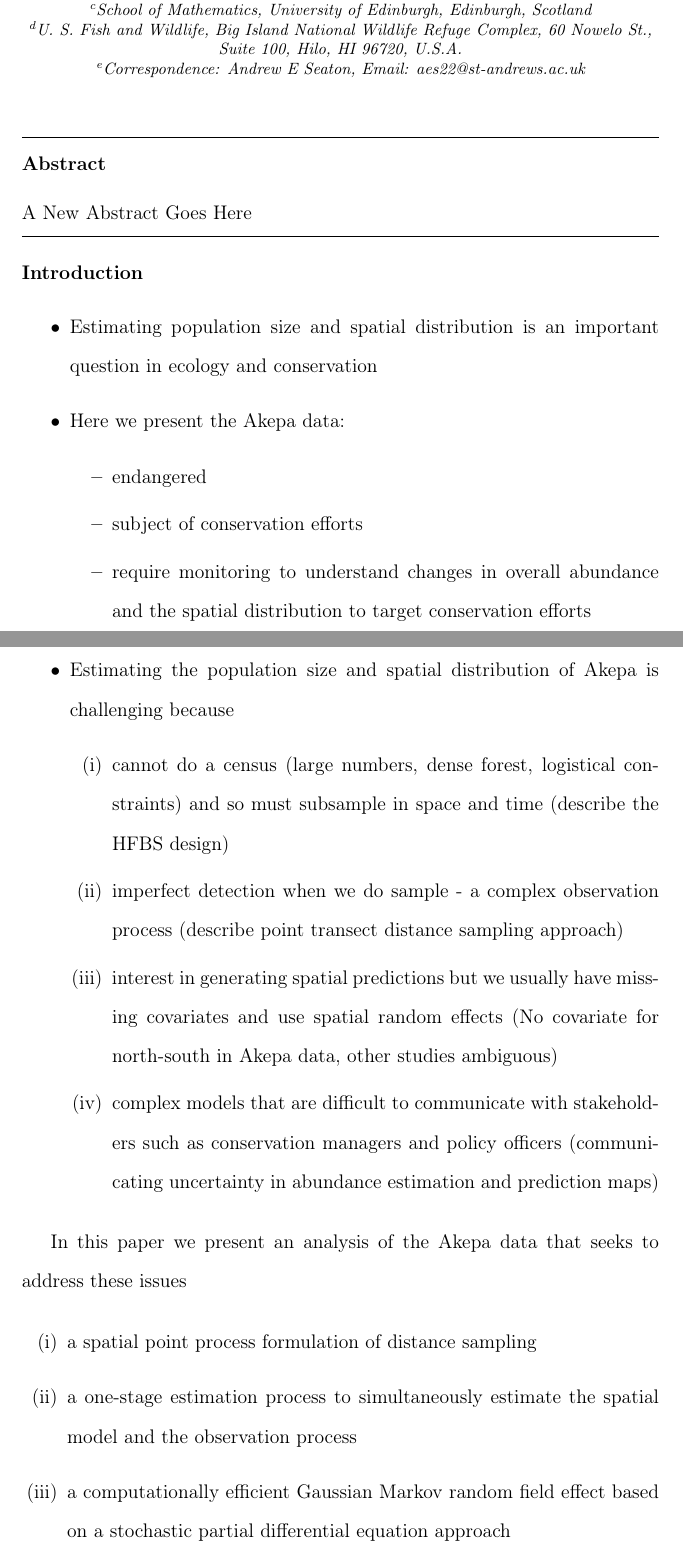
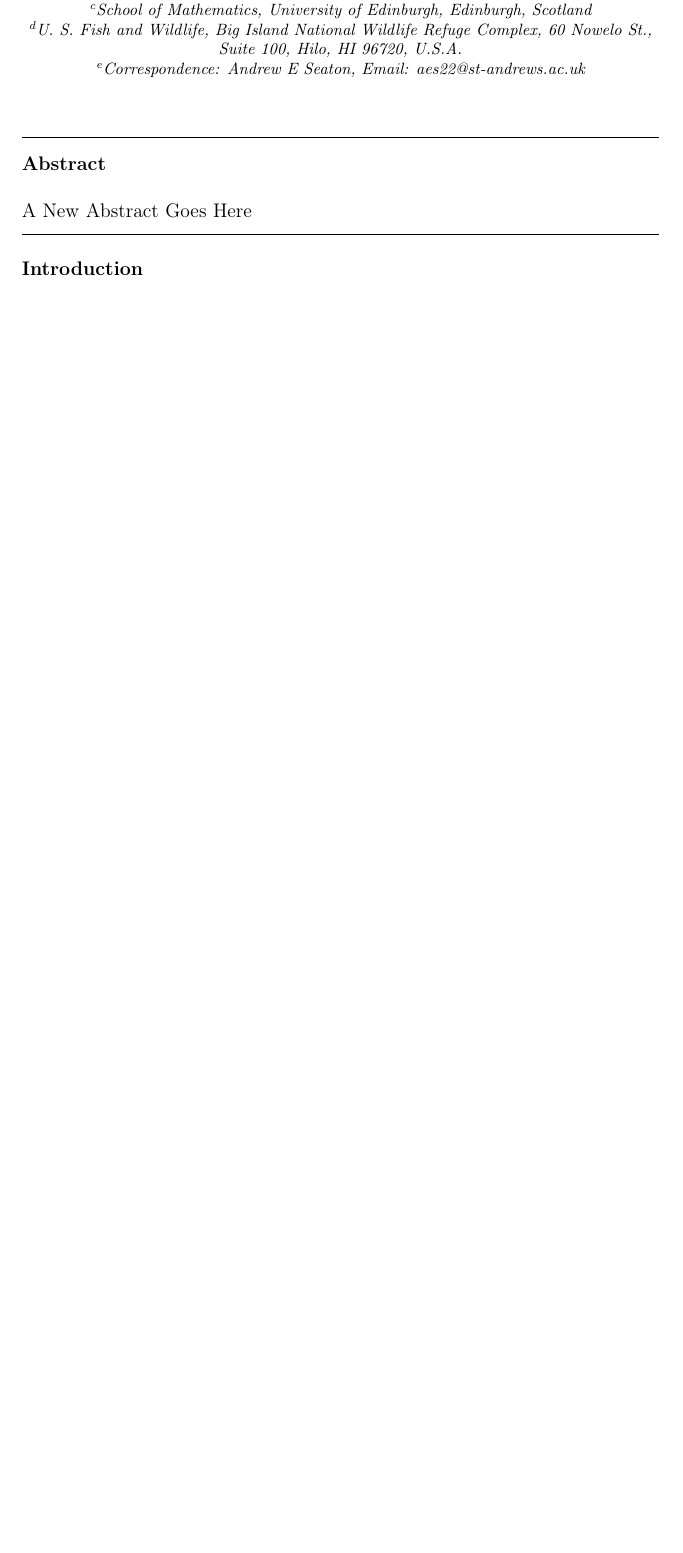
Before and after one commit to ASeatonSpatial/point-transects-paper, a LaTeX paper (paper-v2.tex): two parts of pages 1 and 2 of 8 before the commit and part of page 1 of 7 after it, the two joined at a grey line, cut so that both start at the same text, the shorter picture padded with empty space. Compiled offline with pdfLaTeX.

Commit message:
remove intro sketch

```diff
--- a/paper-v2.tex
+++ b/paper-v2.tex
@@ -125,37 +125,6 @@ A New Abstract Goes Here
 
 \section*{Introduction}
 
-\begin{itemize}
-	\item Estimating population size and spatial distribution is an important question in ecology and conservation
-	\item Here we present the Akepa data:
-		\begin{itemize}
-			\item endangered
-			\item subject of conservation efforts
-			\item require monitoring to understand changes in overall abundance and the spatial distribution to target conservation efforts
-		\end{itemize}
-	\item Estimating the population size and spatial distribution of Akepa is challenging because
-		\begin{enumerate}[(i)]
-			\item cannot do a census (large numbers, dense forest, logistical constraints) and so must subsample in space and time (describe the HFBS design)
-			\item imperfect detection when we do sample - a complex observation process (describe point transect distance sampling approach)
-			\item interest in generating spatial predictions but we usually have missing covariates and use spatial random effects (No covariate for north-south in Akepa data, other studies ambiguous)
-			\item complex models that are difficult to communicate with stakeholders such as conservation managers and policy officers (communicating uncertainty in abundance estimation and prediction maps)
-		\end{enumerate}
-\end{itemize}
-
-In this paper we present an analysis of the Akepa data that seeks to address these issues
-
-\begin{enumerate}[(i)]
-	\item a spatial point process formulation of distance sampling
-	\item a one-stage estimation process to simultaneously estimate the spatial model and the observation process
-	\item a computationally efficient Gaussian Markov random field effect based on a stochastic partial differential equation approach
-	\item model evaluation and communication based on join posterior sampling and excursions package
-\end{enumerate}
-
-We work in a Bayesian context here but note that maximum-likelihood frameworks could also be used.
-
------
-
-
 The estimation of the size and spatial distribution of wild populations of animals is a critical objective within ecology and conservation \citep{schwarz_estimating_1999}. Here we present an analysis of wildlife survey data collected on a critically endangered Hawaiian forest bird that aims to meet this objective.  The Hawaiian \akepa{} is an endemic species whose population declined dramatically during the 20th century due to habitat modification \citep{scott_HFBS_1986, pratt_avifaunal_1994}.  The remaining population is the focus of sustained conservation efforts and monitoring is required to inform decision-makers about changes in the overall abundance and spatial distribution.  This information is critical when making decisions about conservation strategies.  However, answering these questions presents many statistical challenges.
 
 Firstly, as in many ecological surveys, it is impossible to undertake a census.  The existing population numbers in the thousands and lives in dense forest where logistical and ecological challenges mean a census is not feasible.  For this reason, a monitoring survey must sub-sample in space and time in some way.  For the \akepa{} this takes the form of the Hawaii Forest Bird Survey (HFBS) \citep{scott_HFBS_1986} which is a large-scale, quantitative survey of Hawaiian forest birds.  Annual surveys of the \akepa{} study-region consist of survey points located along randomly located transects.
```
